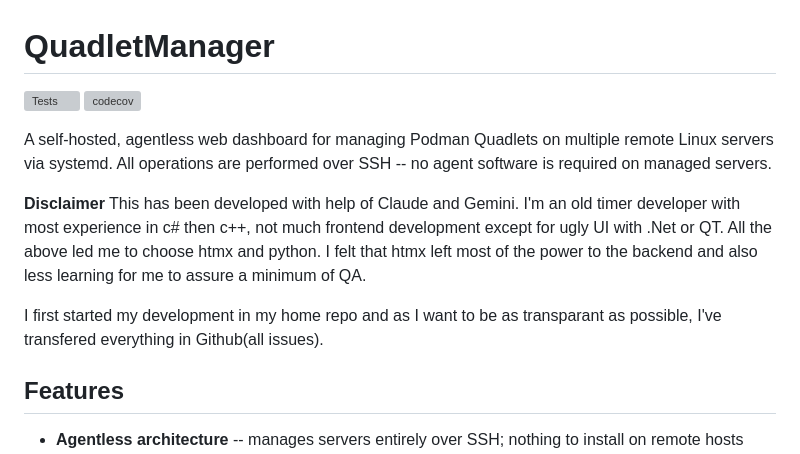
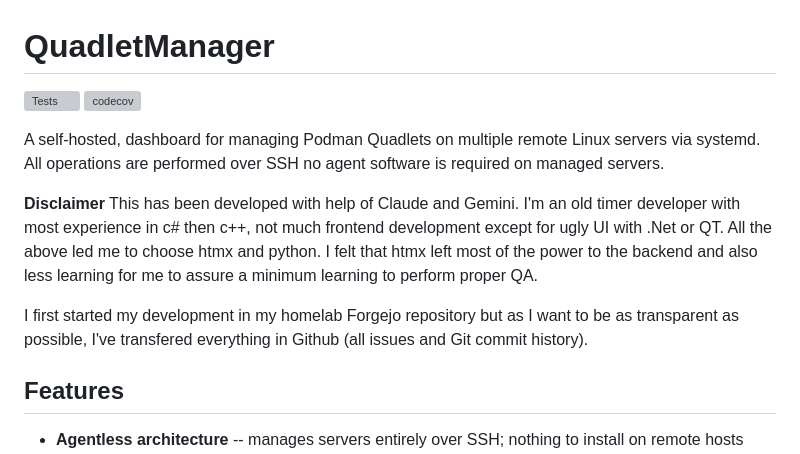
Before and after one commit to karoltheguy/QuadletManager, a Markdown page: README.MD, the part around one of its changes. GitHub-like rendering; grey boxes are pictures that could not be loaded.

Commit message:
docs: update repository links, improve grammar, and clarify migration from Forgejo to GitHub

```diff
--- a/README.MD
+++ b/README.MD
@@ -4,13 +4,13 @@
 [![codecov](https://codecov.io/gh/karoltheguy/QuadletManager/graph/badge.svg?token=DAR89FXIAK)](https://codecov.io/gh/karoltheguy/QuadletManager)
 
-A self-hosted, agentless web dashboard for managing Podman Quadlets on multiple remote Linux servers via systemd. All operations are performed over SSH -- no agent software is required on managed servers.
+A self-hosted, dashboard for managing Podman Quadlets on multiple remote Linux servers via systemd. All operations are performed over SSH no agent software is required on managed servers.
 
 **Disclaimer**
 This has been developed with help of Claude and Gemini.
 I'm an old timer developer with most experience in c# then c++, not much frontend development except for ugly UI with .Net or QT.
-All the above led me to choose htmx and python. I felt that htmx left most of the power to the backend and also less learning for me to assure a minimum of QA.
+All the above led me to choose htmx and python. I felt that htmx left most of the power to the backend and also less learning for me to assure a minimum learning to perform proper QA.
 
-I first started my development in my home repo and as I want to be as transparant as possible, I've transfered everything in Github(all issues).
+I first started my development in my homelab Forgejo repository but as I want to be as transparent as possible, I've transfered everything in Github (all issues and Git commit history).
 
 ## Features
 
```
Also changed, not shown: other parts of README.MD (+1 -1 lines).
